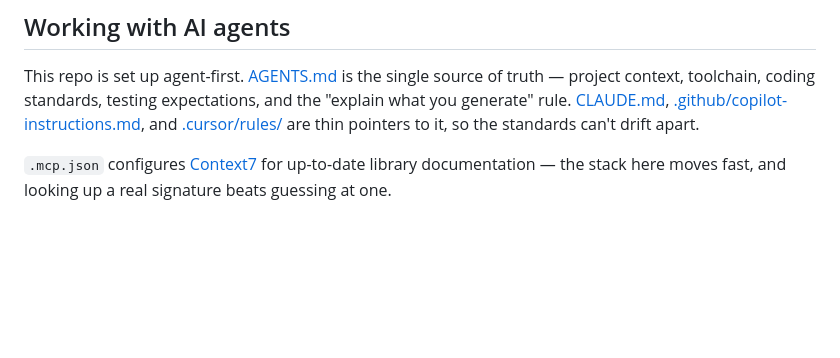
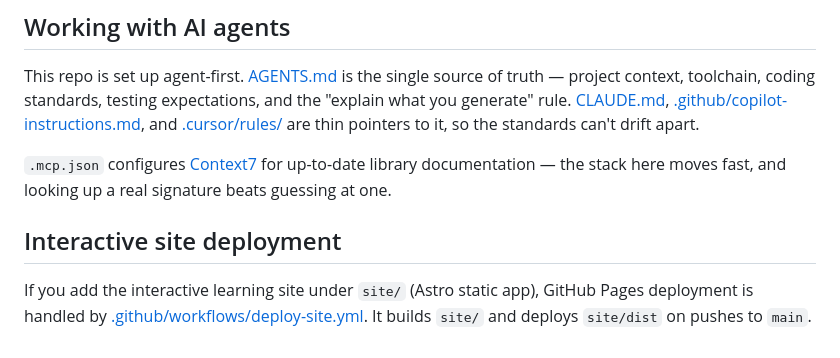
Before and after one commit to dileepadev/learn-ai-engineering, a Markdown page: README.md, the part around the change. Rendered like a GitHub page; blank space fills up the shorter version.

Commit message:
chore(copilot/deploy-to-github-pages): Deploy Astro site to GitHub Pages (#1)
* chore(repo): Add GitHub Pages workflow for site

Co-authored-by: dileepadev <251038784+dileepadev@users.noreply.github.com>

* fix(repo): Harden Pages workflow build prerequisites

Co-authored-by: dileepadev <251038784+dileepadev@users.noreply.github.com>

* chore(repo): Add Co-author Attribution

Co-authored-by: github-copilot[bot] <github-copilot[bot]@users.noreply.github.com>

Co-authored-by: dileepadev <251038784+dileepadev@users.noreply.github.com>

---------

Co-authored-by: copilot-swe-agent[bot] <198982749+Copilot@users.noreply.github.com>
Co-authored-by: dileepadev <251038784+dileepadev@users.noreply.github.com>

```diff
--- a/README.md
+++ b/README.md
@@ -146,3 +146,9 @@ Tick them off in **Progress** above as you go.
 This repo is set up agent-first. [AGENTS.md](AGENTS.md) is the single source of truth — project context, toolchain, coding standards, testing expectations, and the "explain what you generate" rule. [CLAUDE.md](CLAUDE.md), [.github/copilot-instructions.md](.github/copilot-instructions.md), and [.cursor/rules/](.cursor/rules/) are thin pointers to it, so the standards can't drift apart.
 
 `.mcp.json` configures [Context7](https://github.com/upstash/context7) for up-to-date library documentation — the stack here moves fast, and looking up a real signature beats guessing at one.
+
+## Interactive site deployment
+
+If you add the interactive learning site under `site/` (Astro static app), GitHub Pages deployment
+is handled by [.github/workflows/deploy-site.yml](.github/workflows/deploy-site.yml). It builds
+`site/` and deploys `site/dist` on pushes to `main`.
```
